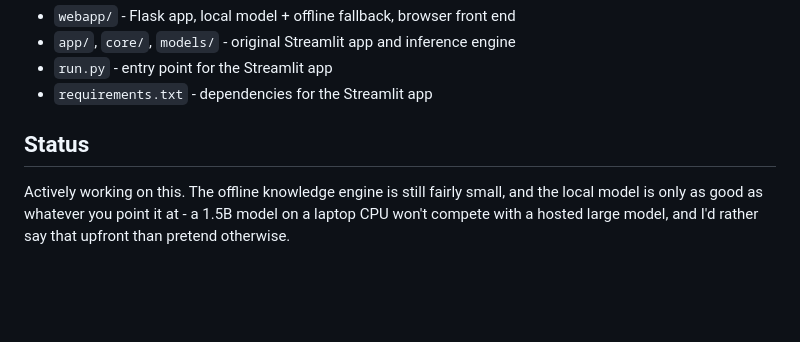
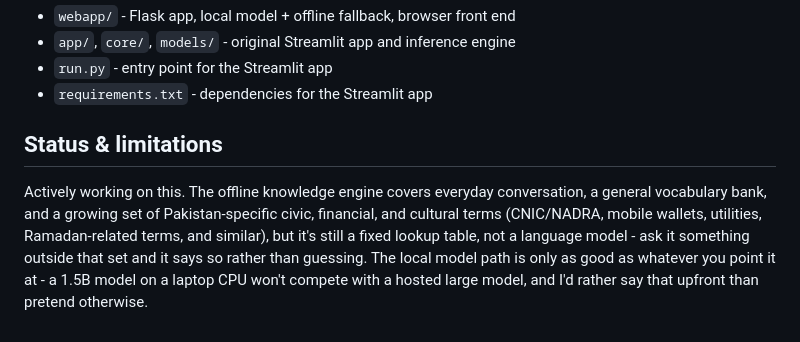
Before and after one commit to aayanahmed20/zariya, a Markdown page: README.md, the part around the change. Rendered like a GitHub page; blank space fills up the shorter version.

Commit message:
Align README closing section with sibling repos: Status & limitations

```diff
--- a/README.md
+++ b/README.md
@@ -60,6 +60,6 @@ python run.py
 - `run.py` - entry point for the Streamlit app
 - `requirements.txt` - dependencies for the Streamlit app
 
-## Status
+## Status & limitations
 
-Actively working on this. The offline knowledge engine is still fairly small, and the local model is only as good as whatever you point it at - a 1.5B model on a laptop CPU won't compete with a hosted large model, and I'd rather say that upfront than pretend otherwise.
+Actively working on this. The offline knowledge engine covers everyday conversation, a general vocabulary bank, and a growing set of Pakistan-specific civic, financial, and cultural terms (CNIC/NADRA, mobile wallets, utilities, Ramadan-related terms, and similar), but it's still a fixed lookup table, not a language model - ask it something outside that set and it says so rather than guessing. The local model path is only as good as whatever you point it at - a 1.5B model on a laptop CPU won't compete with a hosted large model, and I'd rather say that upfront than pretend otherwise.
```
